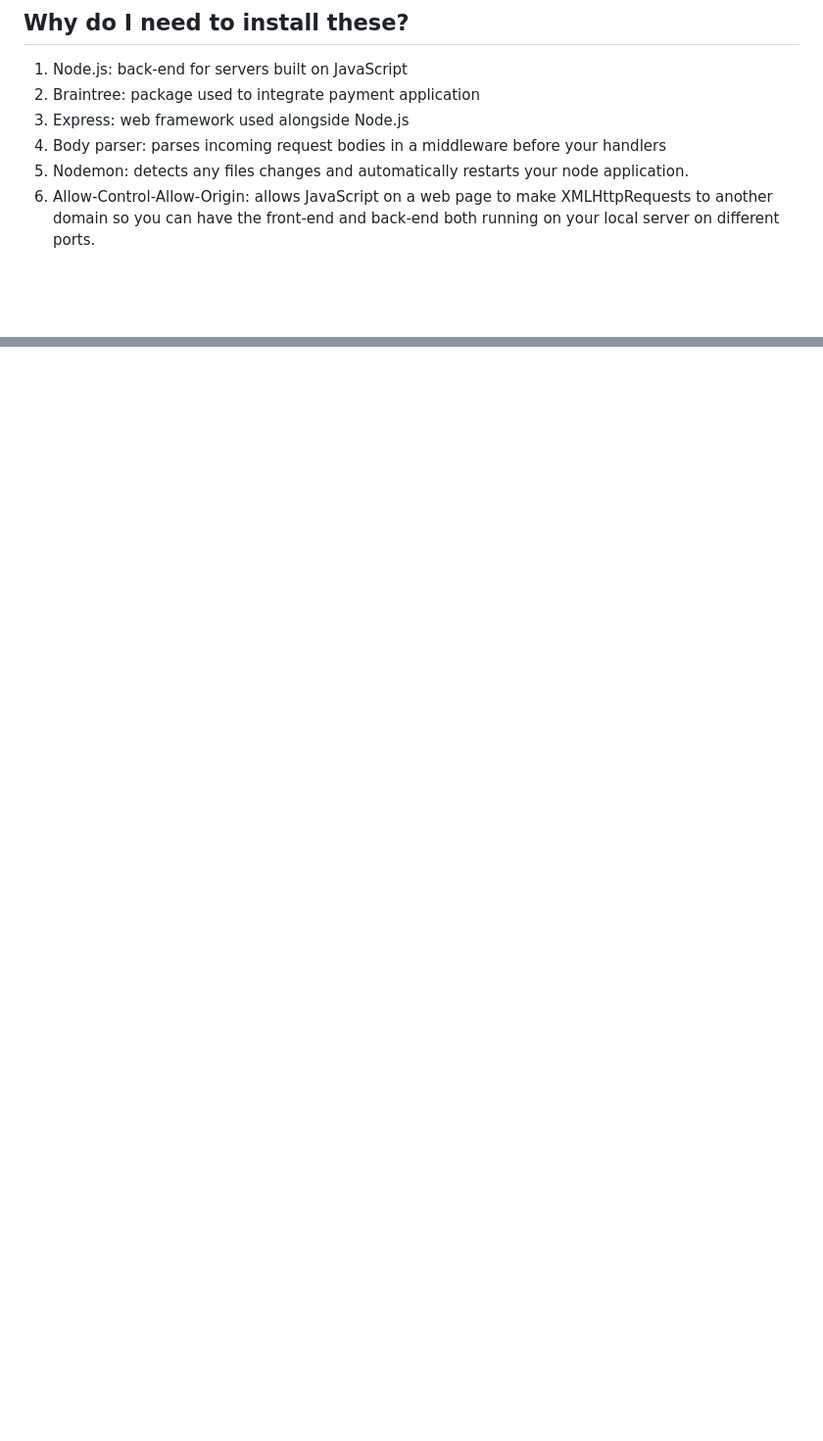
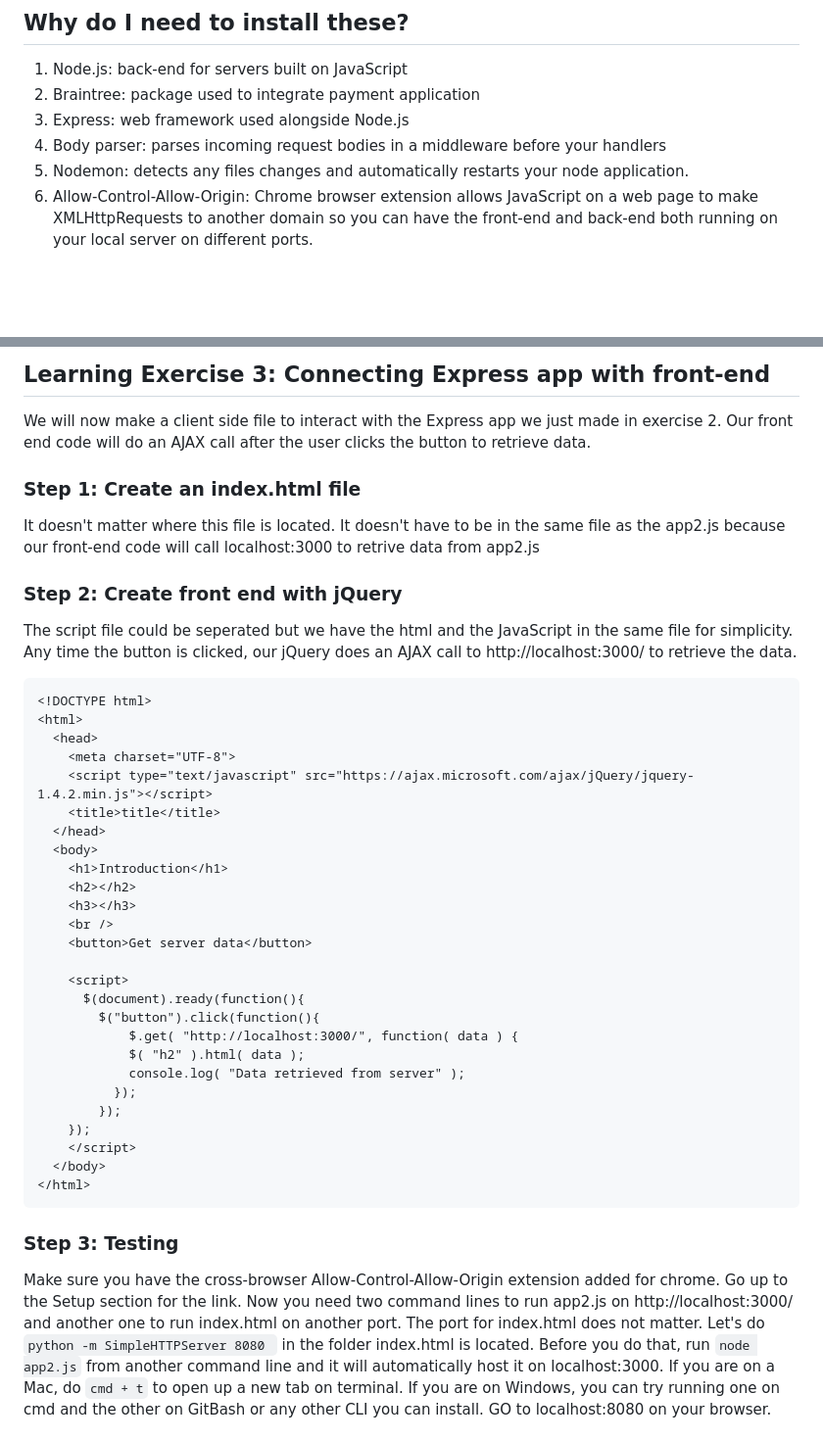
Before and after one commit to Soichit/info495, a Markdown page: README.md, 2 parts joined by grey strips. Shown: that part at 98% size. Rendered like a GitHub page; blank space fills up the shorter version.

Commit message:
exercise 3

````diff
--- a/README.md
+++ b/README.md
@@ -54,7 +54,7 @@
 3. Express: web framework used alongside Node.js
 4. Body parser: parses incoming request bodies in a middleware before your handlers
 5. Nodemon: detects any files changes and automatically restarts your node application.
-6. Allow-Control-Allow-Origin: allows JavaScript on a web page to make XMLHttpRequests to another domain so you can have the front-end and back-end both running on your local server on different ports.
+6. Allow-Control-Allow-Origin: Chrome browser extension allows JavaScript on a web page to make XMLHttpRequests to another domain so you can have the front-end and back-end both running on your local server on different ports.
 
 <br />
 <br />
@@ -139 +140,43 @@ On your server, run node app2.js to run this file and go to your localhost on yo
 
+## Learning Exercise 3: Connecting Express app with front-end
+We will now make a client side file to interact with the Express app we just made in exercise 2. Our front end code will do an AJAX call after the user clicks the button to retrieve data.
+
+### Step 1: Create an index.html file
+It doesn't matter where this file is located. It doesn't have to be in the same file as the app2.js because our front-end code will call localhost:3000 to retrive data from app2.js
+
+### Step 2: Create front end with jQuery
+The script file could be seperated but we have the html and the JavaScript in the same file for simplicity. Any time the button is clicked, our jQuery does an AJAX call to http://localhost:3000/ to retrieve the data.
+```
+<!DOCTYPE html>
+<html>
+  <head>
+    <meta charset="UTF-8">
+    <script type="text/javascript" src="https://ajax.microsoft.com/ajax/jQuery/jquery-1.4.2.min.js"></script>
+    <title>title</title>
+  </head>
+  <body>
+    <h1>Introduction</h1>
+    <h2></h2>
+    <h3></h3>
+    <br />
+    <button>Get server data</button>
+
+    <script>
+      $(document).ready(function(){
+        $("button").click(function(){
+            $.get( "http://localhost:3000/", function( data ) {
+            $( "h2" ).html( data );
+            console.log( "Data retrieved from server" );
+          });
+        });
+    });
+    </script>
+  </body>
+</html>
+```
+### Step 3: Testing
+Make sure you have the cross-browser Allow-Control-Allow-Origin extension added for chrome. Go up to the Setup section for the link. Now you need two command lines to run app2.js on http://localhost:3000/ and another one to run index.html on another port. The port for index.html does not matter. Let's do `python -m SimpleHTTPServer 8080
+` in the folder index.html is located. Before you do that, run `node app2.js` from another command line and it will automatically host it on localhost:3000. If you are on a Mac, do `cmd + t` to open up a new tab on terminal. If you are on Windows, you can try running one on cmd and the other on GitBash or any other CLI you can install.
+GO to localhost:8080 on your browser.
+
+
````
Also changed, not shown: other parts of README.md (+65 -0 lines), imgs/img4.png (added), 2 other files.
